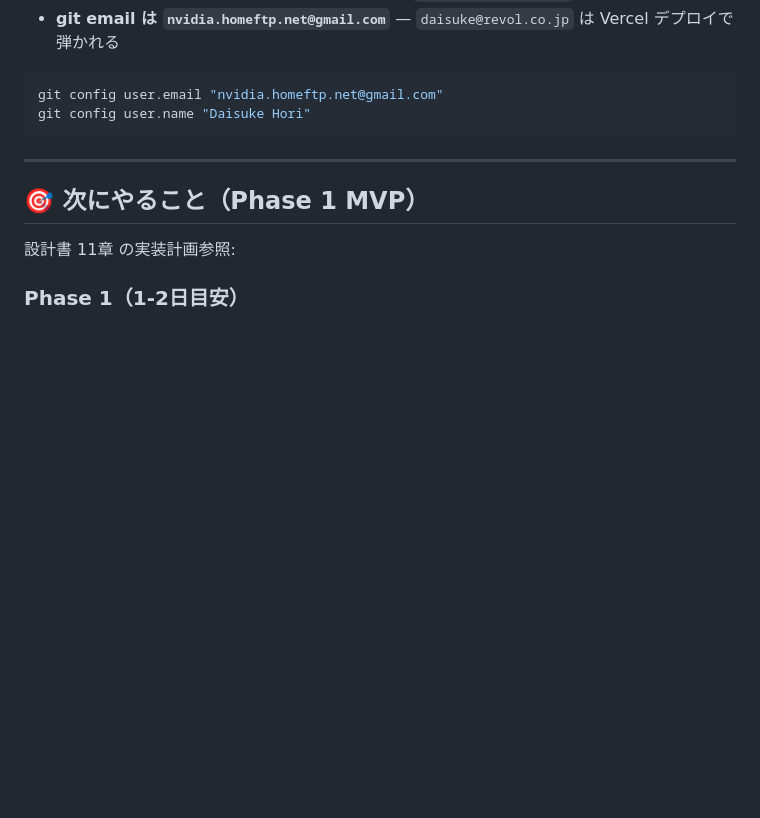
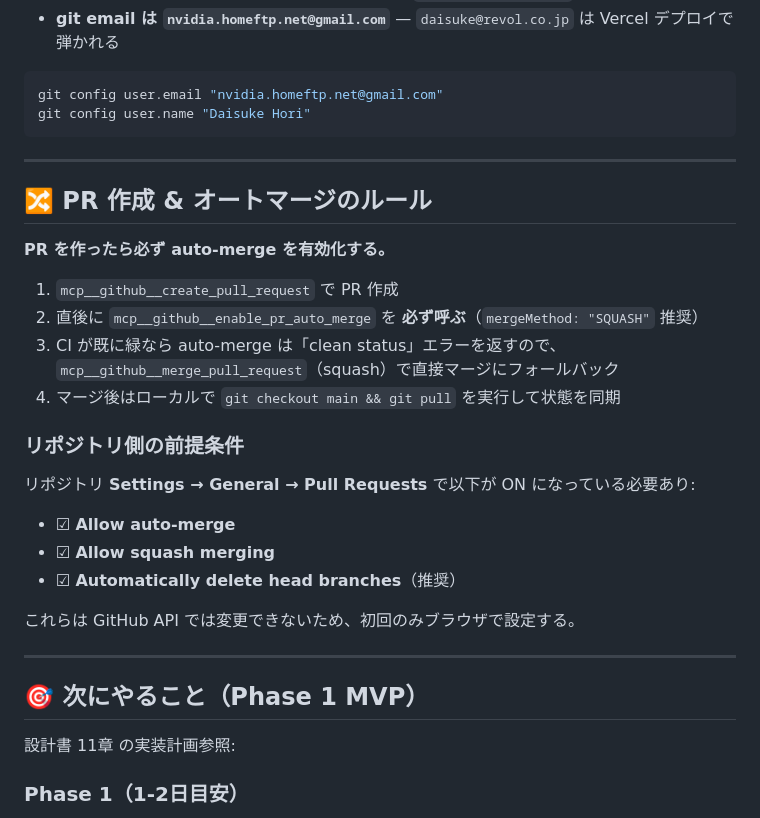
Before and after one commit to DaisukeHori/b2cloud-api, a Markdown page: CLAUDE.md, the part around the change. GitHub-like rendering; blank space fills up the shorter version.

Commit message:
docs: PR 作成時は必ず auto-merge を有効化するルールを追加 (#3)
今後 Claude Code セッションが PR を作るときは、
create_pull_request 直後に enable_pr_auto_merge を呼ぶように CLAUDE.md に明記。
CI が既に緑で clean status エラーになった場合は squash merge に直接フォールバック。

リポジトリ Settings で "Allow auto-merge" が ON である必要がある点も記載
（API から変更不可なため初回のみ手動設定）。

https://claude.ai/code/session_014FDZu6nkLNAzVxnwdcFn4D

```diff
--- a/CLAUDE.md
+++ b/CLAUDE.md
@@ -244,6 +244,27 @@ git config user.name "Daisuke Hori"
 
 ---
 
+## 🔀 PR 作成 & オートマージのルール
+
+**PR を作ったら必ず auto-merge を有効化する。**
+
+1. `mcp__github__create_pull_request` で PR 作成
+2. 直後に `mcp__github__enable_pr_auto_merge` を **必ず呼ぶ**（`mergeMethod: "SQUASH"` 推奨）
+3. CI が既に緑なら auto-merge は「clean status」エラーを返すので、`mcp__github__merge_pull_request`（squash）で直接マージにフォールバック
+4. マージ後はローカルで `git checkout main && git pull` を実行して状態を同期
+
+### リポジトリ側の前提条件
+
+リポジトリ **Settings → General → Pull Requests** で以下が ON になっている必要あり:
+
+- ☑ **Allow auto-merge**
+- ☑ **Allow squash merging**
+- ☑ **Automatically delete head branches**（推奨）
+
+これらは GitHub API では変更できないため、初回のみブラウザで設定する。
+
+---
+
 ## 🎯 次にやること（Phase 1 MVP）
 
 設計書 11章 の実装計画参照:
```
